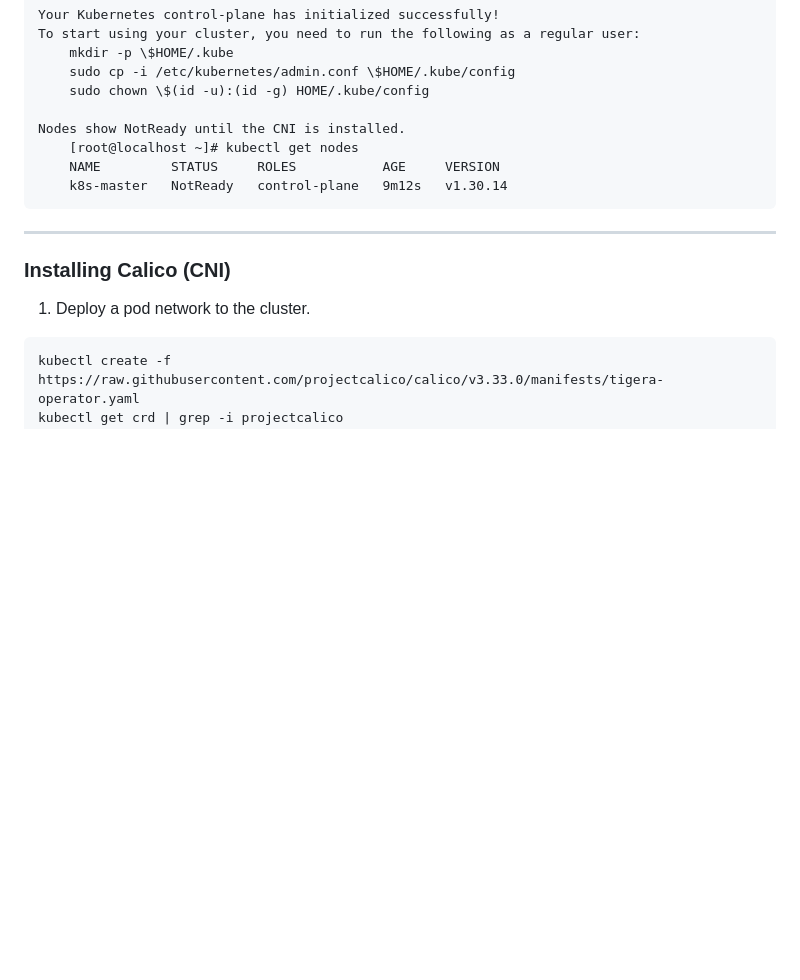
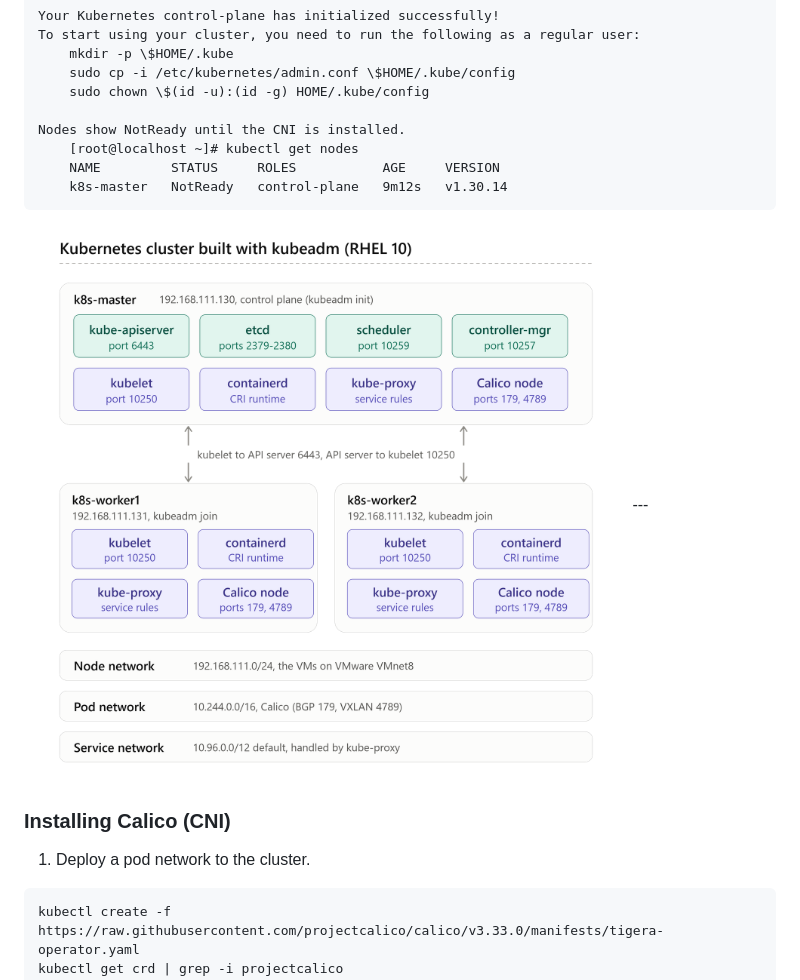
Before and after one commit to windevopscloud/docker, a Markdown page: k8s_cluster_setup/readme.md, the part around one of its changes. Rendered like a GitHub page; pictures changed too: k8s_cluster_setup/images/k8s_cluster.png (added); blank space fills up the shorter version.

Commit message:
k8s cluster setup

```diff
--- a/k8s_cluster_setup/readme.md
+++ b/k8s_cluster_setup/readme.md
@@ -164,6 +164,7 @@ Nodes show NotReady until the CNI is installed.
     k8s-master   NotReady   control-plane   9m12s   v1.30.14
 </pre>
 
+<img src="./images/k8s_cluster.png" alt="MetalLB L2 mode" width="700">
 ---
 
 ### Installing Calico (CNI)
```
Also changed, not shown: other parts of k8s_cluster_setup/readme.md (+2 -2 lines), k8s_cluster_setup/images/metallb-l2-mode.png (renamed from k8s_cluster_setup/metallb-l2-mode.png), k8s_cluster_setup/images/mtallb-bgp-mode.png (renamed from k8s_cluster_setup/mtallb-bgp-mode.png).
